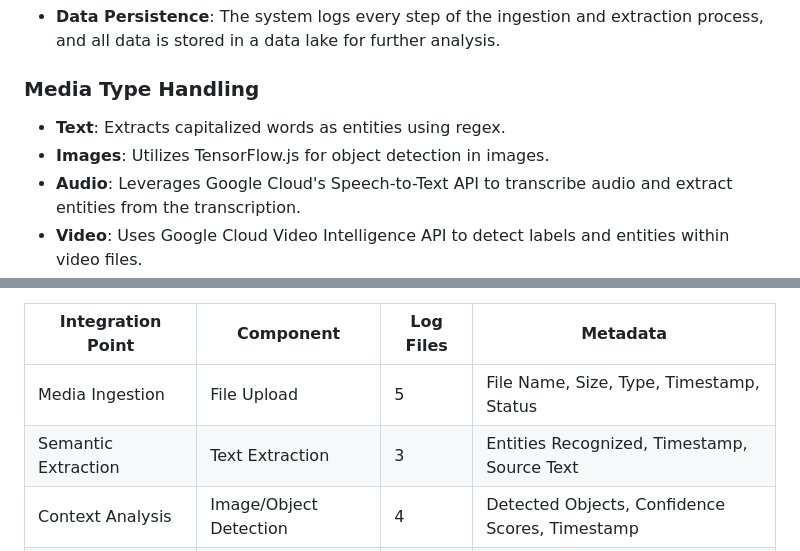
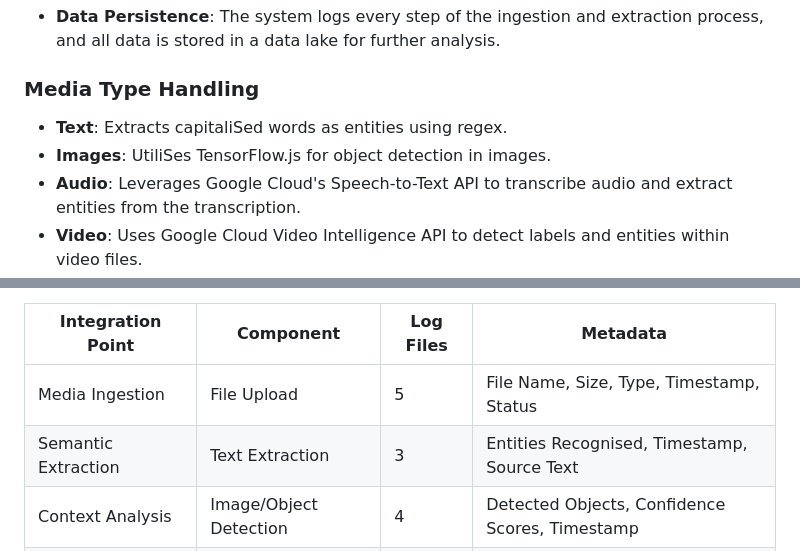
Before and after one commit to amcmdv/assetINGESTION, a Markdown page: DESIGN.md, 2 parts joined by grey strips. Rendered like a GitHub page.

```diff
--- a/DESIGN.md
+++ b/DESIGN.md
@@ -17,8 +17,8 @@ The Media Ingestion and Analysis system is designed to handle various types of m
 
 ### Media Type Handling
 
-- **Text**: Extracts capitalized words as entities using regex.
-- **Images**: Utilizes TensorFlow.js for object detection in images.
+- **Text**: Extracts capitaliSed words as entities using regex.
+- **Images**: UtiliSes TensorFlow.js for object detection in images.
 - **Audio**: Leverages Google Cloud's Speech-to-Text API to transcribe audio and extract entities from the transcription.
 - **Video**: Uses Google Cloud Video Intelligence API to detect labels and entities within video files.
 
@@ -40,7 +40,7 @@ The system generates multiple log files at various integration points. Each log
 | Integration Point | Component | Log Files | Metadata |
 |-------------------|-----------|-----------|----------|
 | Media Ingestion   | File Upload | 5 | File Name, Size, Type, Timestamp, Status |
-| Semantic Extraction | Text Extraction | 3 | Entities Recognized, Timestamp, Source Text |
+| Semantic Extraction | Text Extraction | 3 | Entities Recognised, Timestamp, Source Text |
 | Context Analysis  | Image/Object Detection | 4 | Detected Objects, Confidence Scores, Timestamp |
 | Knowledge Extraction | Video Labeling | 4 | Detected Labels, Timestamp, Video Frame Info |
 | Entity Extraction | Audio Transcription | 3 | Transcribed Text, Entities, Timestamp |
```
